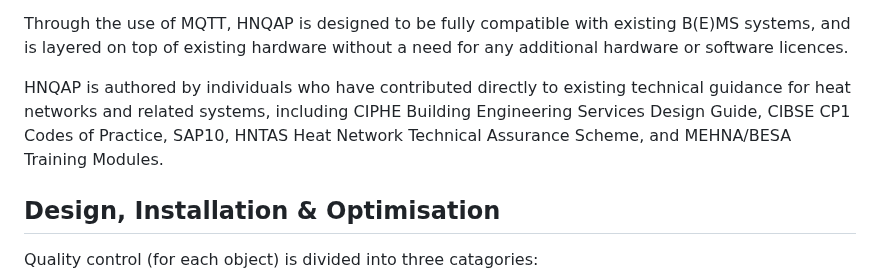
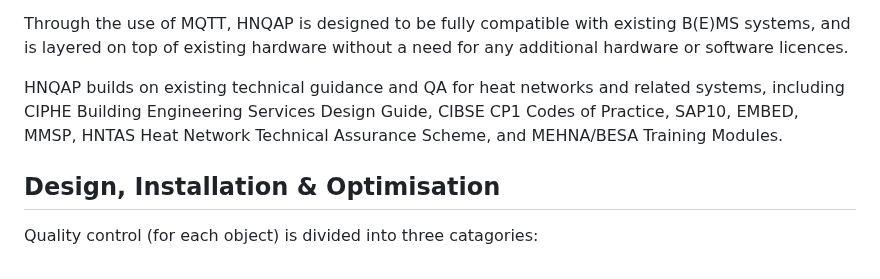
Before and after one commit to heatweb/HNQAP, a Markdown page: README.md, the part around the change. GitHub-like rendering.

```diff
--- a/README.md
+++ b/README.md
@@ -39,7 +39,7 @@ As such, all HNQAP functions can be replicated without barriers, licences or cop
 
 Through the use of MQTT, HNQAP is designed to be fully compatible with existing B(E)MS systems, and is layered on top of existing hardware without a need for any additional hardware or software licences.
 
-HNQAP is authored by individuals who have contributed directly to existing technical guidance for heat networks and related systems, including CIPHE Building Engineering Services Design Guide, CIBSE CP1 Codes of Practice, SAP10, HNTAS Heat Network Technical Assurance Scheme, and MEHNA/BESA Training Modules.
+HNQAP builds on existing technical guidance and QA for heat networks and related systems, including CIPHE Building Engineering Services Design Guide, CIBSE CP1 Codes of Practice, SAP10, EMBED, MMSP, HNTAS Heat Network Technical Assurance Scheme, and MEHNA/BESA Training Modules.
 
 ## Design, Installation & Optimisation
 
```
